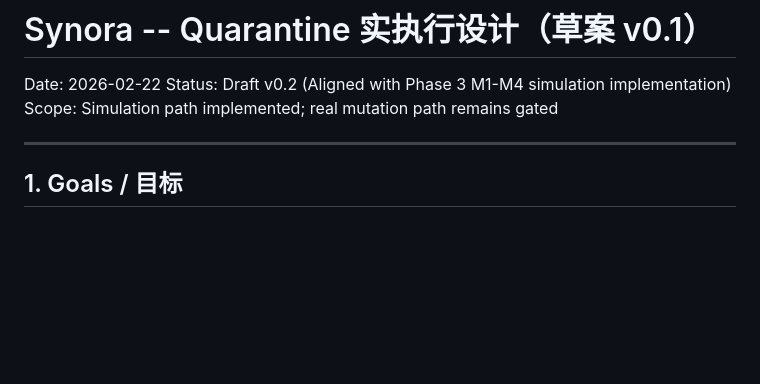
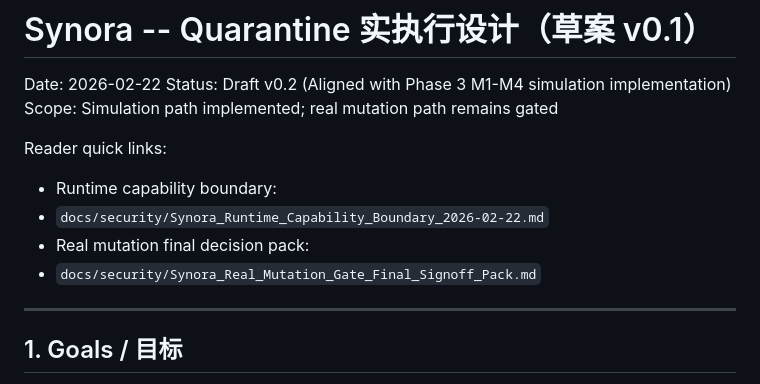
Before and after one commit to Alexandra-x-2025/synora, a Markdown page: docs/security/Synora_Quarantine_Execution_Design.md, the part around the change. Drawn GitHub-style; blank space fills up the shorter version.

```diff
--- a/docs/security/Synora_Quarantine_Execution_Design.md
+++ b/docs/security/Synora_Quarantine_Execution_Design.md
@@ -5,6 +5,12 @@
 Date: 2026-02-22
 Status: Draft v0.2 (Aligned with Phase 3 M1-M4 simulation implementation)
 Scope: Simulation path implemented; real mutation path remains gated
+
+Reader quick links:
+- Runtime capability boundary:
+- `docs/security/Synora_Runtime_Capability_Boundary_2026-02-22.md`
+- Real mutation final decision pack:
+- `docs/security/Synora_Real_Mutation_Gate_Final_Signoff_Pack.md`
 
 ---
 
```
Also changed, not shown: DEVELOPMENT_LOG.md (+18 -0 lines), PROJECT_STATE.md (+6 -2 lines).
